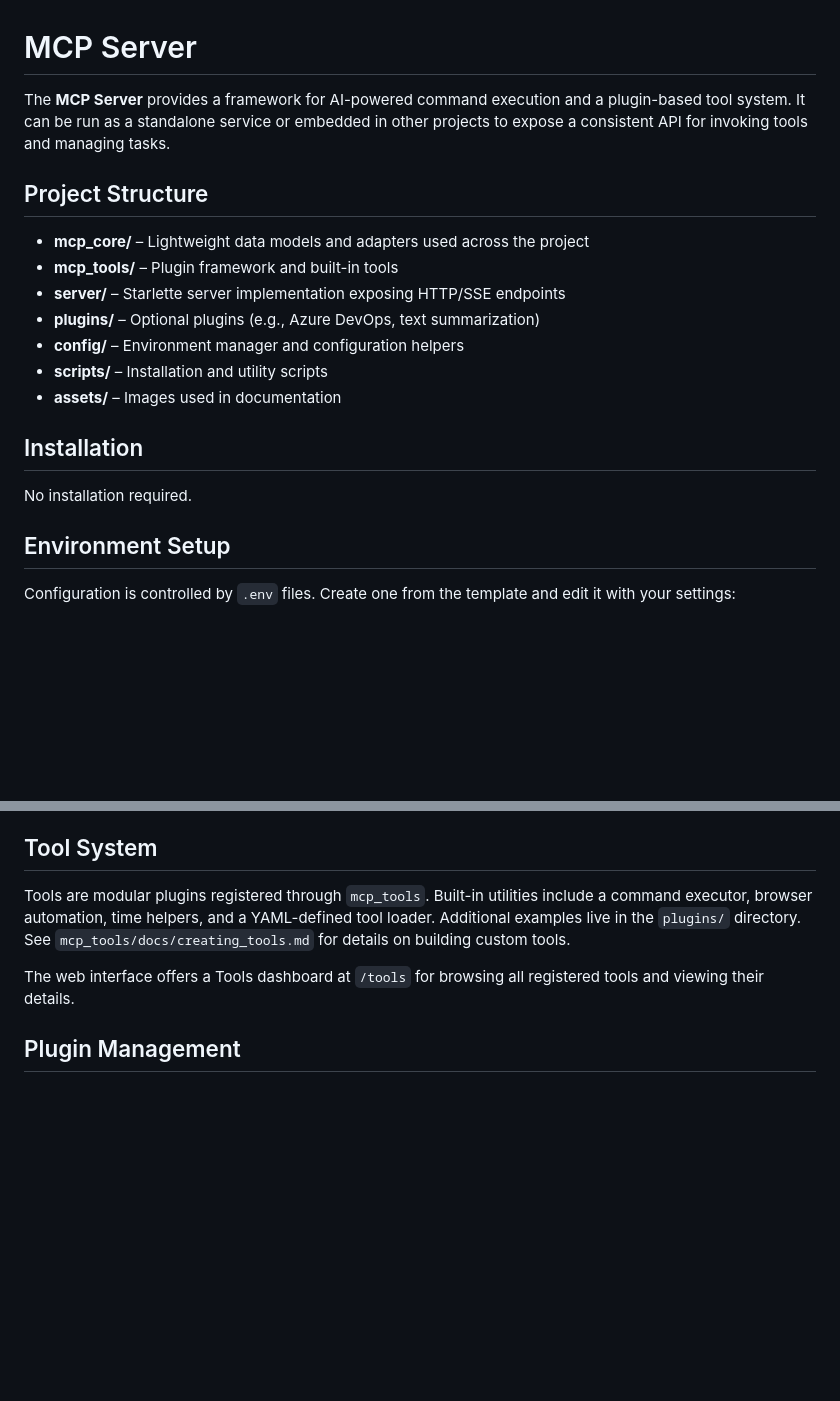
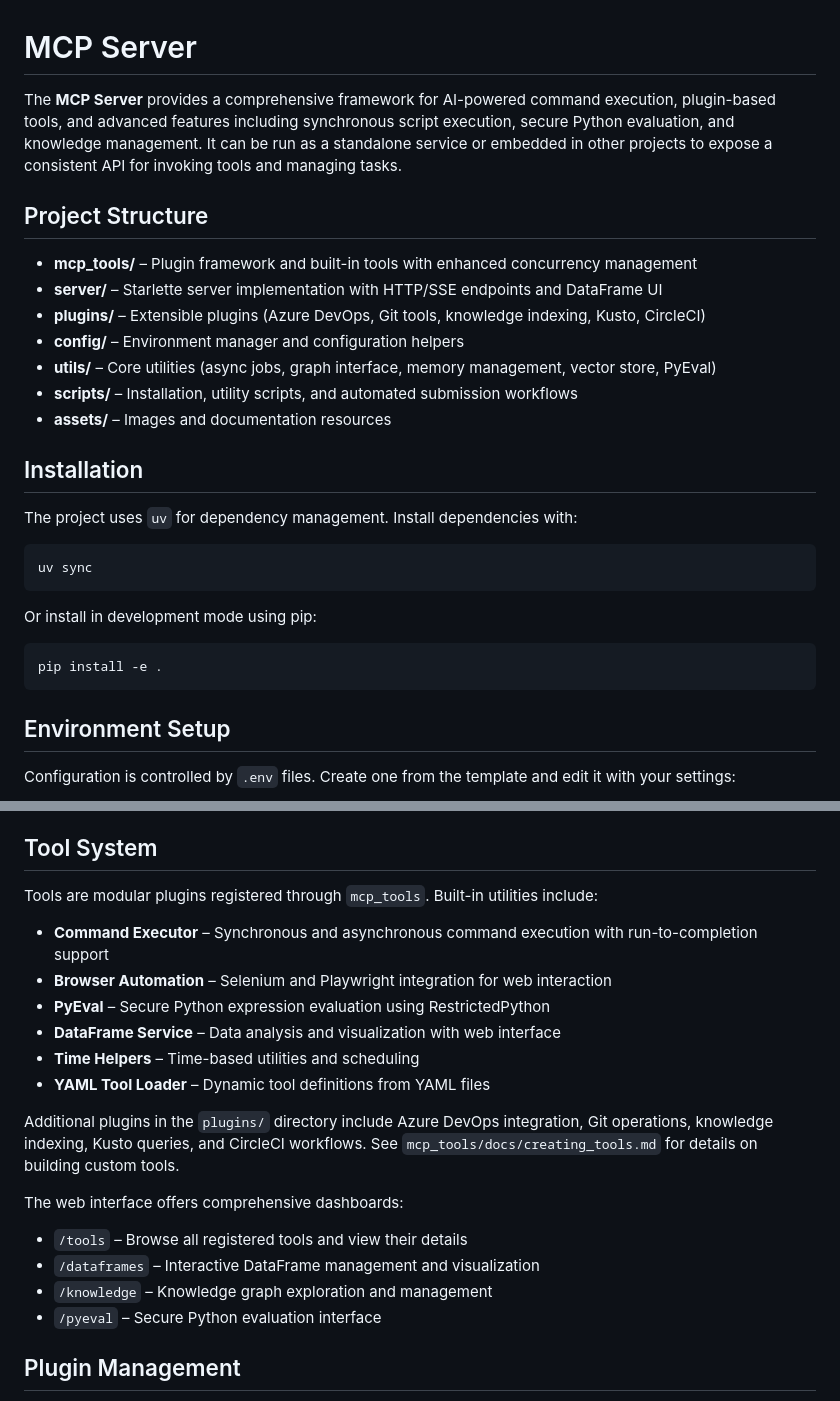
Before and after one commit to plusplusoneplusplus/mcp, a Markdown page: README.md, 2 parts joined by grey strips. Drawn GitHub-style; blank space fills up the shorter version.

Commit message:
docs: Update README.md to reflect new features and project structure (#474)
- Expanded the description of the MCP Server to include advanced features such as synchronous script execution, secure Python evaluation, and knowledge management.
- Enhanced project structure details, highlighting improved concurrency management in mcp_tools and the addition of a DataFrame UI in the server.
- Updated installation instructions to include dependency management with `uv` and development mode installation via pip.
- Added a new section for key features in version 0.2.0, detailing run-to-completion execution, PyEval security, and enhanced DataFrame UI.
- Improved navigation guidance for documentation and utilities, ensuring users can easily find resources for tool creation and advanced functionalities.

````diff
--- a/README.md
+++ b/README.md
@@ -1,20 +1,30 @@
 # MCP Server
 
-The **MCP Server** provides a framework for AI-powered command execution and a plugin-based tool system. It can be run as a standalone service or embedded in other projects to expose a consistent API for invoking tools and managing tasks.
+The **MCP Server** provides a comprehensive framework for AI-powered command execution, plugin-based tools, and advanced features including synchronous script execution, secure Python evaluation, and knowledge management. It can be run as a standalone service or embedded in other projects to expose a consistent API for invoking tools and managing tasks.
 
 ## Project Structure
 
-- **mcp_core/** – Lightweight data models and adapters used across the project
-- **mcp_tools/** – Plugin framework and built-in tools
-- **server/** – Starlette server implementation exposing HTTP/SSE endpoints
-- **plugins/** – Optional plugins (e.g., Azure DevOps, text summarization)
+- **mcp_tools/** – Plugin framework and built-in tools with enhanced concurrency management
+- **server/** – Starlette server implementation with HTTP/SSE endpoints and DataFrame UI
+- **plugins/** – Extensible plugins (Azure DevOps, Git tools, knowledge indexing, Kusto, CircleCI)
 - **config/** – Environment manager and configuration helpers
-- **scripts/** – Installation and utility scripts
-- **assets/** – Images used in documentation
+- **utils/** – Core utilities (async jobs, graph interface, memory management, vector store, PyEval)
+- **scripts/** – Installation, utility scripts, and automated submission workflows
+- **assets/** – Images and documentation resources
 
 ## Installation
 
-No installation required.
+The project uses `uv` for dependency management. Install dependencies with:
+
+```bash
+uv sync
+```
+
+Or install in development mode using pip:
+
+```bash
+pip install -e .
+```
 
 ## Environment Setup
 
@@ -78,9 +88,21 @@ Private overrides can be placed in `server/.private/` or in a folder pointed to
 
 ## Tool System
 
-Tools are modular plugins registered through `mcp_tools`. Built-in utilities include a command executor, browser automation, time helpers, and a YAML-defined tool loader. Additional examples live in the `plugins/` directory. See `mcp_tools/docs/creating_tools.md` for details on building custom tools.
+Tools are modular plugins registered through `mcp_tools`. Built-in utilities include:
+- **Command Executor** – Synchronous and asynchronous command execution with run-to-completion support
+- **Browser Automation** – Selenium and Playwright integration for web interaction
+- **PyEval** – Secure Python expression evaluation using RestrictedPython
+- **DataFrame Service** – Data analysis and visualization with web interface
+- **Time Helpers** – Time-based utilities and scheduling
+- **YAML Tool Loader** – Dynamic tool definitions from YAML files
 
-The web interface offers a Tools dashboard at `/tools` for browsing all registered tools and viewing their details.
+Additional plugins in the `plugins/` directory include Azure DevOps integration, Git operations, knowledge indexing, Kusto queries, and CircleCI workflows. See `mcp_tools/docs/creating_tools.md` for details on building custom tools.
+
+The web interface offers comprehensive dashboards:
+- `/tools` – Browse all registered tools and view their details
+- `/dataframes` – Interactive DataFrame management and visualization
+- `/knowledge` – Knowledge graph exploration and management
+- `/pyeval` – Secure Python evaluation interface
 
 ## Plugin Management
 
````
Also changed, not shown: other parts of README.md (+9 -1 lines).
